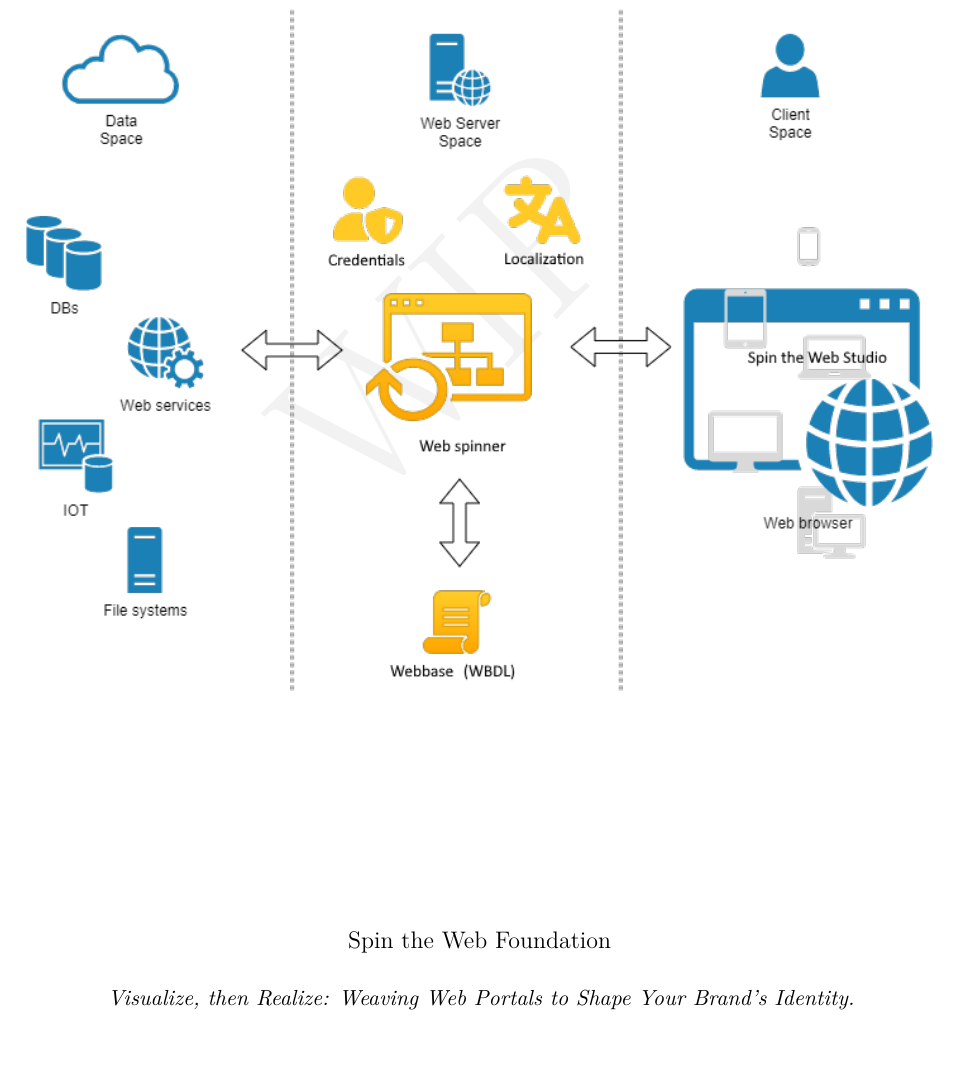
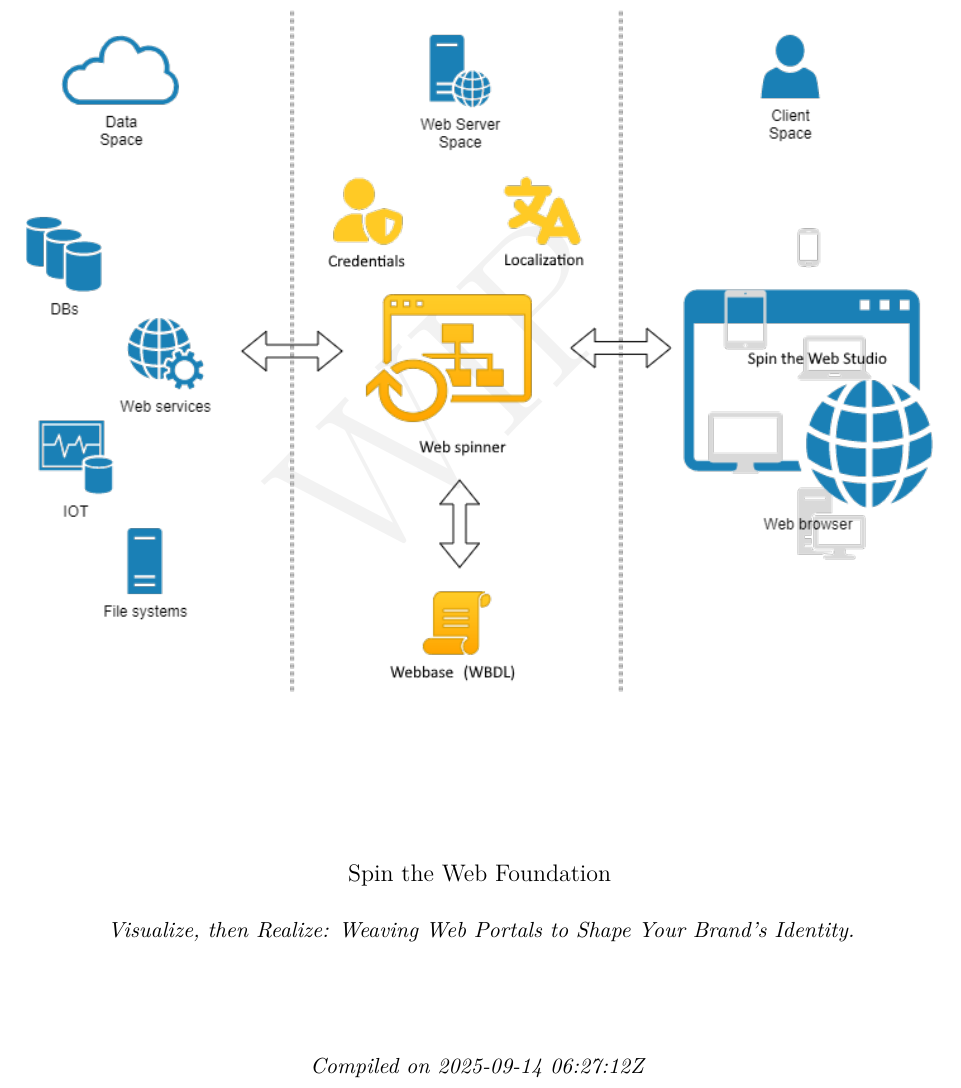
Before and after one commit to spintheweb/book, a LaTeX thesis (main.tex, which reads frontmatter/titlepage.tex, preamble/packages.tex): part of page 1 of 123, cut so that both start at the same text. Compiled offline with pdfLaTeX.

Commit message:
Add compilation date to title page and include datetime2 package

```diff
--- a/frontmatter/titlepage.tex
+++ b/frontmatter/titlepage.tex
@@ -27,6 +25,10 @@
 \textit{Visualize, then Realize: Weaving Web Portals to Shape Your Brand’s Identity.}
 \end{quote}
 
+% Show build date and time
+\vspace{2em}
+\begin{center}
+    \textit{Compiled on \DTMnow}
+\end{center}
+
 \end{titlepage}
-
-% Copyright / License page is provided separately in frontmatter/license.tex
--- a/preamble/packages.tex
+++ b/preamble/packages.tex
@@ -89,3 +89,4 @@
 
 % Package configurations
 \tcbuselibrary{most}
+\usepackage{datetime2}
```
Also changed, not shown: SpinTheWeb.pdf, frontmatter/titlepage.tex (2 more changed lines).
